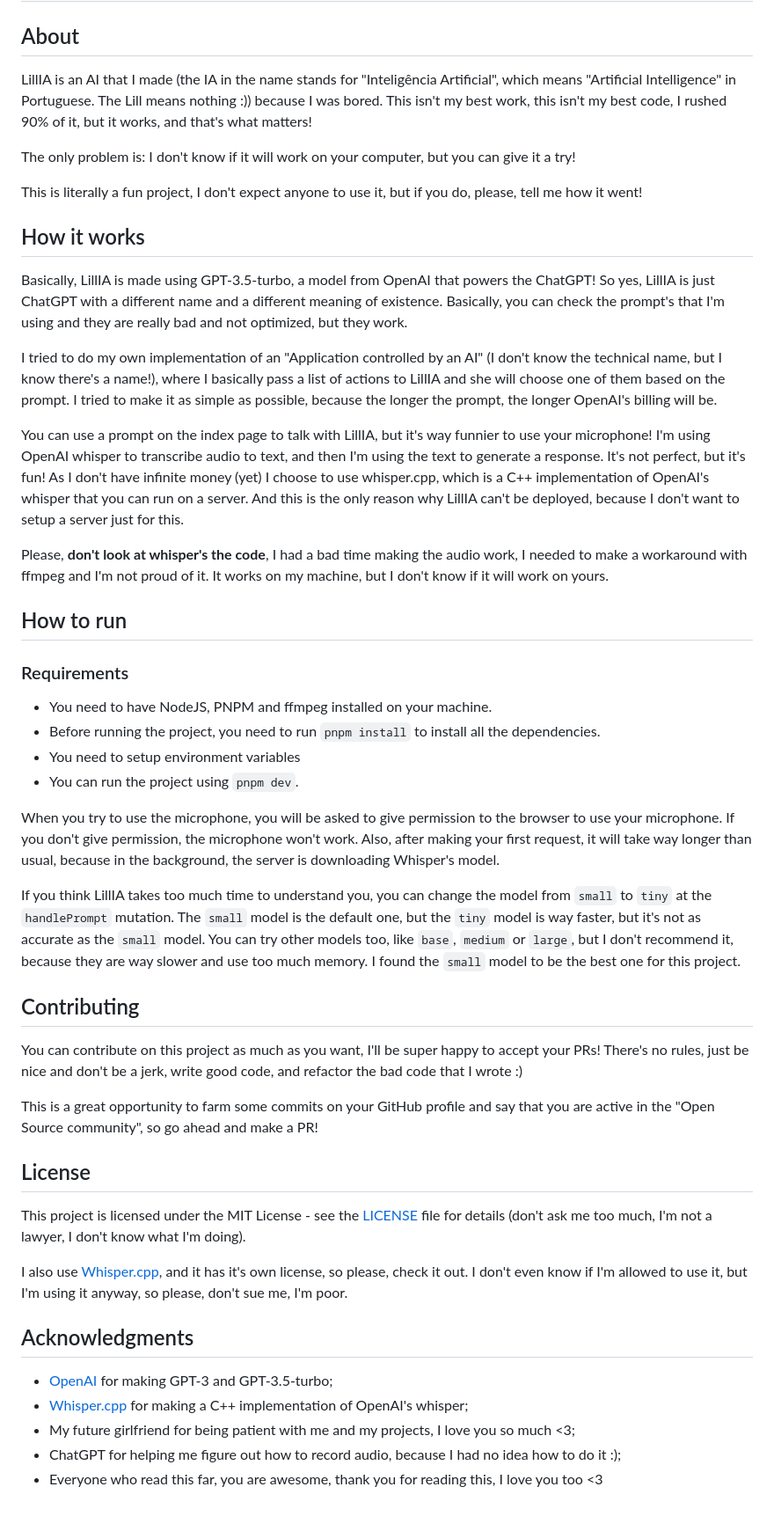
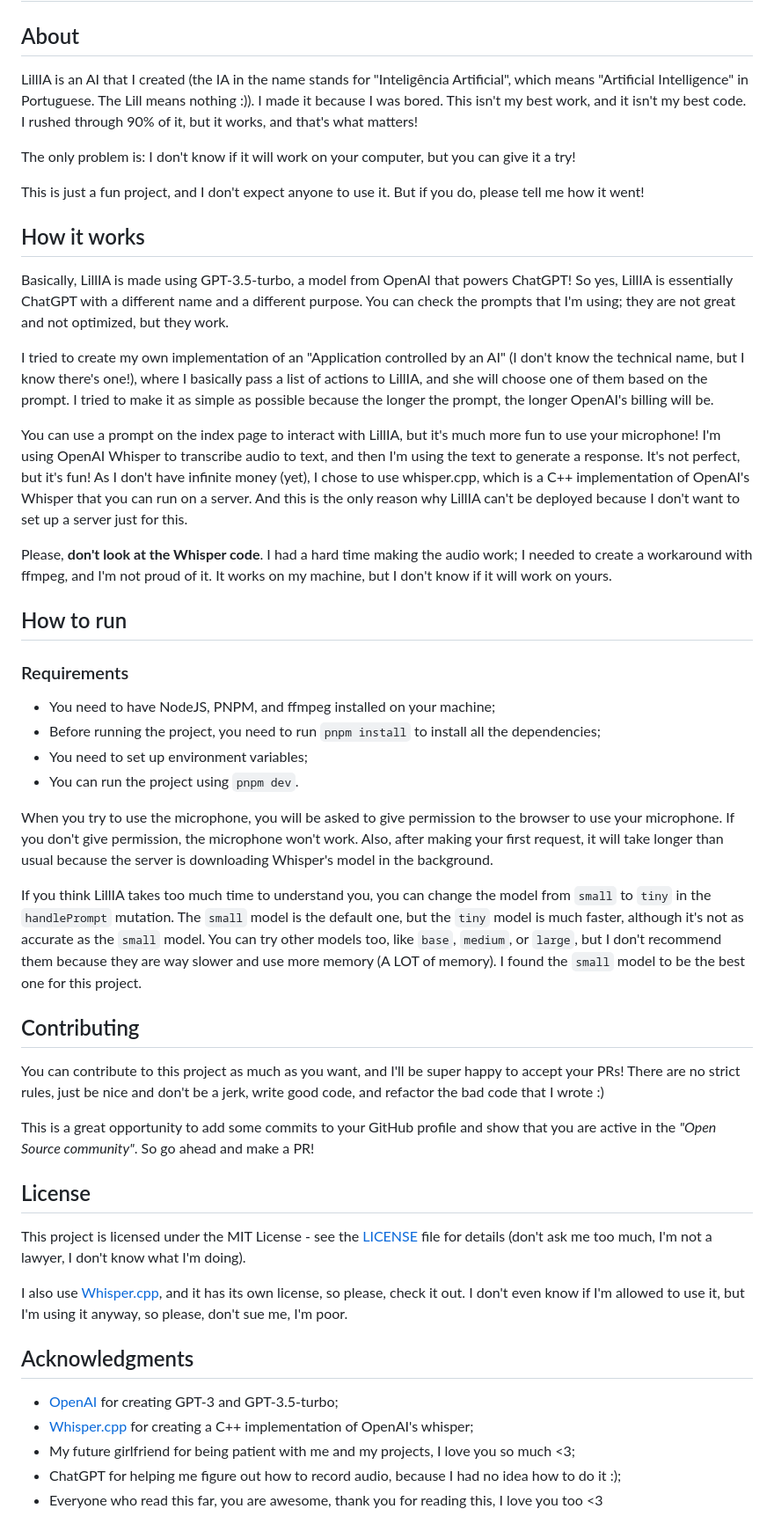
Before and after one commit to pedrobzz/lillia, a Markdown page: README.md, the part around the change. Shown at 88% size. Rendered like a GitHub page.

Commit message:
refactor(README): fixing some errors

```diff
--- a/README.md
+++ b/README.md
@@ -2,51 +2,51 @@
 
 ## About
 
-LillIA is an AI that I made (the IA in the name stands for "Inteligência Artificial", which means "Artificial Intelligence" in Portuguese. The Lill means nothing :\)) because I was bored. This isn't my best work, this isn't my best code, I rushed 90% of it, but it works, and that's what matters!
+LillIA is an AI that I created (the IA in the name stands for "Inteligência Artificial", which means "Artificial Intelligence" in Portuguese. The Lill means nothing :\)). I made it because I was bored. This isn't my best work, and it isn't my best code. I rushed through 90% of it, but it works, and that's what matters!
 
 The only problem is: I don't know if it will work on your computer, but you can give it a try!
 
-This is literally a fun project, I don't expect anyone to use it, but if you do, please, tell me how it went!
+This is just a fun project, and I don't expect anyone to use it. But if you do, please tell me how it went!
 
 ## How it works
 
-Basically, LillIA is made using GPT-3.5-turbo, a model from OpenAI that powers the ChatGPT! So yes, LillIA is just ChatGPT with a different name and a different meaning of existence. Basically, you can check the prompt's that I'm using and they are really bad and not optimized, but they work.
+Basically, LillIA is made using GPT-3.5-turbo, a model from OpenAI that powers ChatGPT! So yes, LillIA is essentially ChatGPT with a different name and a different purpose. You can check the prompts that I'm using; they are not great and not optimized, but they work.
 
-I tried to do my own implementation of an "Application controlled by an AI" (I don't know the technical name, but I know there's a name!), where I basically pass a list of actions to LillIA and she will choose one of them based on the prompt. I tried to make it as simple as possible, because the longer the prompt, the longer OpenAI's billing will be.
+I tried to create my own implementation of an "Application controlled by an AI" (I don't know the technical name, but I know there's one!), where I basically pass a list of actions to LillIA, and she will choose one of them based on the prompt. I tried to make it as simple as possible because the longer the prompt, the longer OpenAI's billing will be.
 
-You can use a prompt on the index page to talk with LillIA, but it's way funnier to use your microphone! I'm using OpenAI whisper to transcribe audio to text, and then I'm using the text to generate a response. It's not perfect, but it's fun! As I don't have infinite money (yet) I choose to use whisper.cpp, which is a C++ implementation of OpenAI's whisper that you can run on a server. And this is the only reason why LillIA can't be deployed, because I don't want to setup a server just for this.
+You can use a prompt on the index page to interact with LillIA, but it's much more fun to use your microphone! I'm using OpenAI Whisper to transcribe audio to text, and then I'm using the text to generate a response. It's not perfect, but it's fun! As I don't have infinite money (yet), I chose to use whisper.cpp, which is a C++ implementation of OpenAI's Whisper that you can run on a server. And this is the only reason why LillIA can't be deployed because I don't want to set up a server just for this.
 
-Please, **don't look at whisper's the code**, I had a bad time making the audio work, I needed to make a workaround with ffmpeg and I'm not proud of it. It works on my machine, but I don't know if it will work on yours.
+Please, **don't look at the Whisper code**. I had a hard time making the audio work; I needed to create a workaround with ffmpeg, and I'm not proud of it. It works on my machine, but I don't know if it will work on yours.
 
 ## How to run
 
 ### Requirements
 
-- You need to have NodeJS, PNPM and ffmpeg installed on your machine.
-- Before running the project, you need to run `pnpm install` to install all the dependencies.
-- You need to setup environment variables
+- You need to have NodeJS, PNPM, and ffmpeg installed on your machine;
+- Before running the project, you need to run `pnpm install` to install all the dependencies;
+- You need to set up environment variables;
 - You can run the project using `pnpm dev`.
 
-When you try to use the microphone, you will be asked to give permission to the browser to use your microphone. If you don't give permission, the microphone won't work. Also, after making your first request, it will take way longer than usual, because in the background, the server is downloading Whisper's model.
+When you try to use the microphone, you will be asked to give permission to the browser to use your microphone. If you don't give permission, the microphone won't work. Also, after making your first request, it will take longer than usual because the server is downloading Whisper's model in the background.
 
-If you think LillIA takes too much time to understand you, you can change the model from `small` to `tiny` at the `handlePrompt` mutation. The `small` model is the default one, but the `tiny` model is way faster, but it's not as accurate as the `small` model. You can try other models too, like `base`, `medium` or `large`, but I don't recommend it, because they are way slower and use too much memory. I found the `small` model to be the best one for this project.
+If you think LillIA takes too much time to understand you, you can change the model from `small` to `tiny` in the `handlePrompt` mutation. The `small` model is the default one, but the `tiny` model is much faster, although it's not as accurate as the `small` model. You can try other models too, like `base`, `medium`, or `large`, but I don't recommend them because they are way slower and use more memory (A LOT of memory). I found the `small` model to be the best one for this project.
 
 ## Contributing
 
-You can contribute on this project as much as you want, I'll be super happy to accept your PRs! There's no rules, just be nice and don't be a jerk, write good code, and refactor the bad code that I wrote :)
+You can contribute to this project as much as you want, and I'll be super happy to accept your PRs! There are no strict rules, just be nice and don't be a jerk, write good code, and refactor the bad code that I wrote :)
 
-This is a great opportunity to farm some commits on your GitHub profile and say that you are active in the "Open Source community", so go ahead and make a PR!
+This is a great opportunity to add some commits to your GitHub profile and show that you are active in the _"Open Source community"_. So go ahead and make a PR!
 
 ## License
 
 This project is licensed under the MIT License - see the [LICENSE](LICENSE) file for details (don't ask me too much, I'm not a lawyer, I don't know what I'm doing).
 
-I also use [Whisper.cpp](https://github.com/ggerganov/whisper.cpp/blob/master/LICENSE), and it has it's own license, so please, check it out. I don't even know if I'm allowed to use it, but I'm using it anyway, so please, don't sue me, I'm poor.
+I also use [Whisper.cpp](https://github.com/ggerganov/whisper.cpp/blob/master/LICENSE), and it has its own license, so please, check it out. I don't even know if I'm allowed to use it, but I'm using it anyway, so please, don't sue me, I'm poor.
 
 ## Acknowledgments
 
-- [OpenAI](https://openai.com/) for making GPT-3 and GPT-3.5-turbo;
-- [Whisper.cpp](https://github.com/ggerganov/whisper.cpp) for making a C++ implementation of OpenAI's whisper;
+- [OpenAI](https://openai.com/) for creating GPT-3 and GPT-3.5-turbo;
+- [Whisper.cpp](https://github.com/ggerganov/whisper.cpp) for creating a C++ implementation of OpenAI's whisper;
 - My future girlfriend for being patient with me and my projects, I love you so much <3;
 - ChatGPT for helping me figure out how to record audio, because I had no idea how to do it :);
 - Everyone who read this far, you are awesome, thank you for reading this, I love you too <3
```
